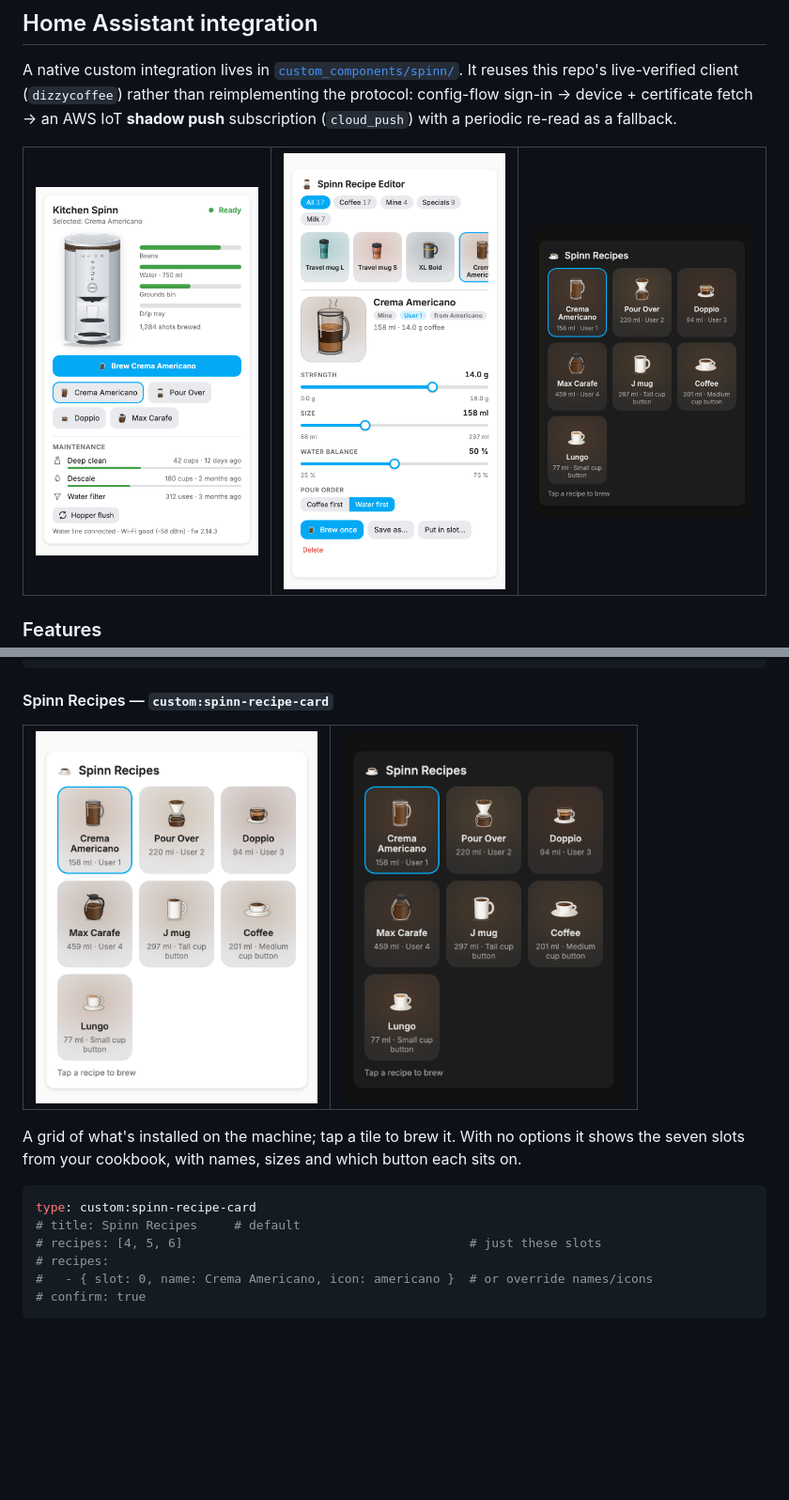
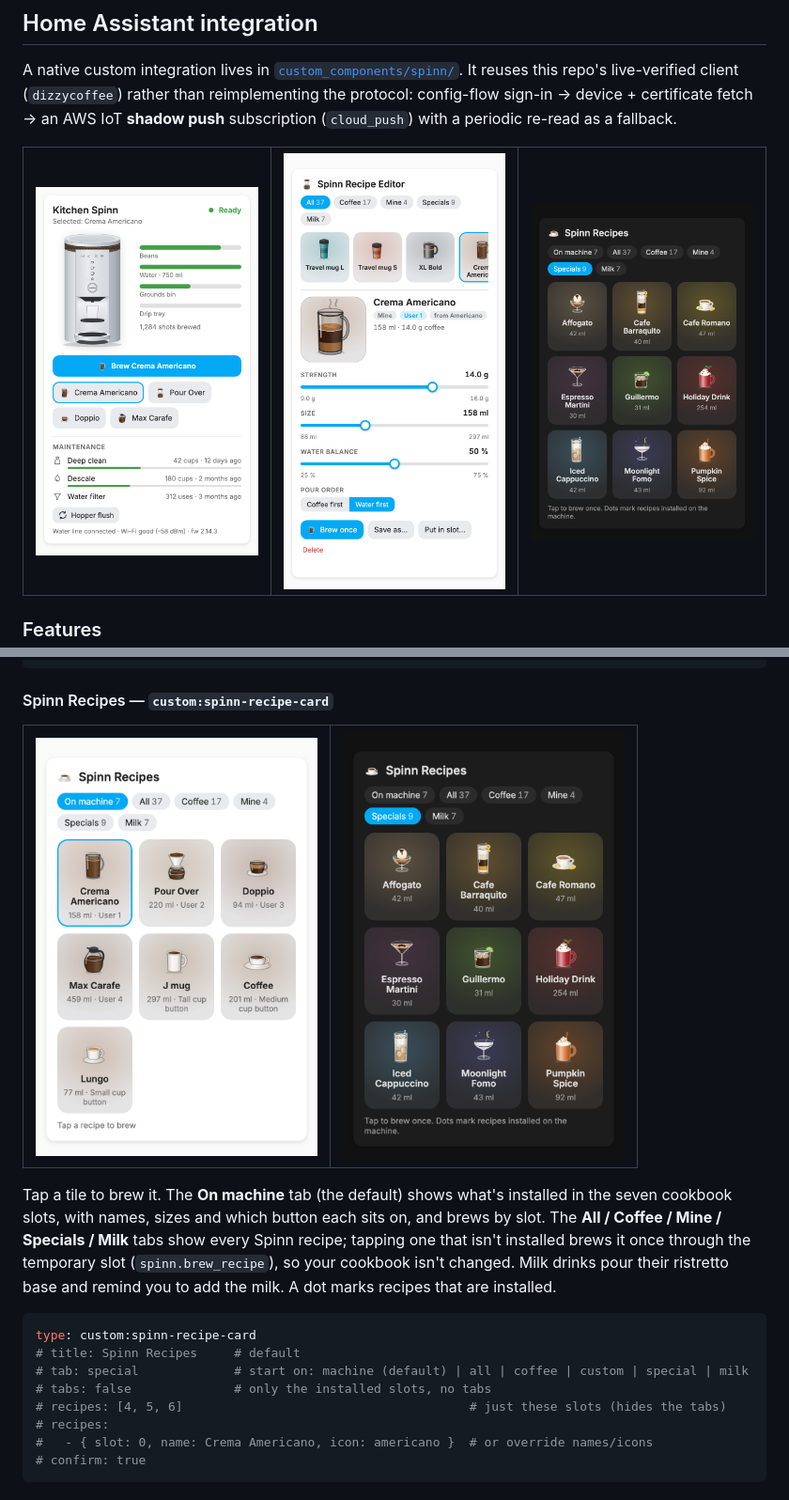
Before and after one commit to spiegela/dizzycoffee, a Markdown page: README.md, 2 parts joined by grey strips. Shown at 94% size. Rendered like a GitHub page; pictures changed too: docs/images/recipes-dark.png, docs/images/recipes-light.png; blank space fills up the shorter version.

````diff
--- a/README.md
+++ b/README.md
@@ -322,13 +322,19 @@ favorites: [0, 1, 2, 3]    # slots to show as chips (names/icons come from the c
   </tr>
 </table>
 
-A grid of what's installed on the machine; tap a tile to brew it. With no options it shows the
-seven slots from your cookbook, with names, sizes and which button each sits on.
+Tap a tile to brew it. The **On machine** tab (the default) shows what's installed in the
+seven cookbook slots, with names, sizes and which button each sits on, and brews by slot. The
+**All / Coffee / Mine / Specials / Milk** tabs show every Spinn recipe; tapping one that isn't
+installed brews it once through the temporary slot (`spinn.brew_recipe`), so your cookbook isn't
+changed. Milk drinks pour their ristretto base and remind you to add the milk. A dot marks
+recipes that are installed.
 
 ```yaml
 type: custom:spinn-recipe-card
 # title: Spinn Recipes     # default
-# recipes: [4, 5, 6]                                       # just these slots
+# tab: special             # start on: machine (default) | all | coffee | custom | special | milk
+# tabs: false              # only the installed slots, no tabs
+# recipes: [4, 5, 6]                                       # just these slots (hides the tabs)
 # recipes:
 #   - { slot: 0, name: Crema Americano, icon: americano }  # or override names/icons
 # confirm: true
````
Also changed, not shown: other parts of README.md (+2 -2 lines), 2 other files.
